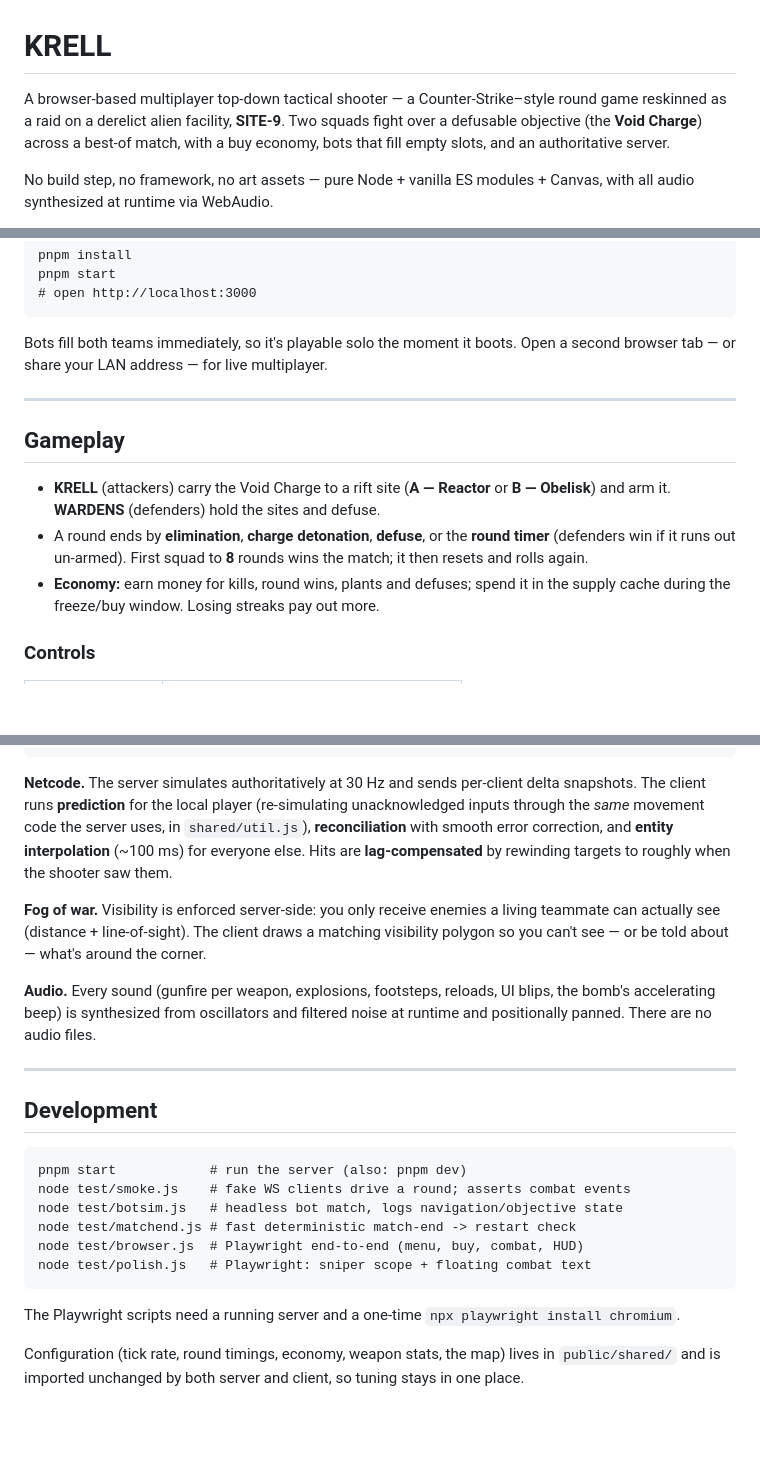
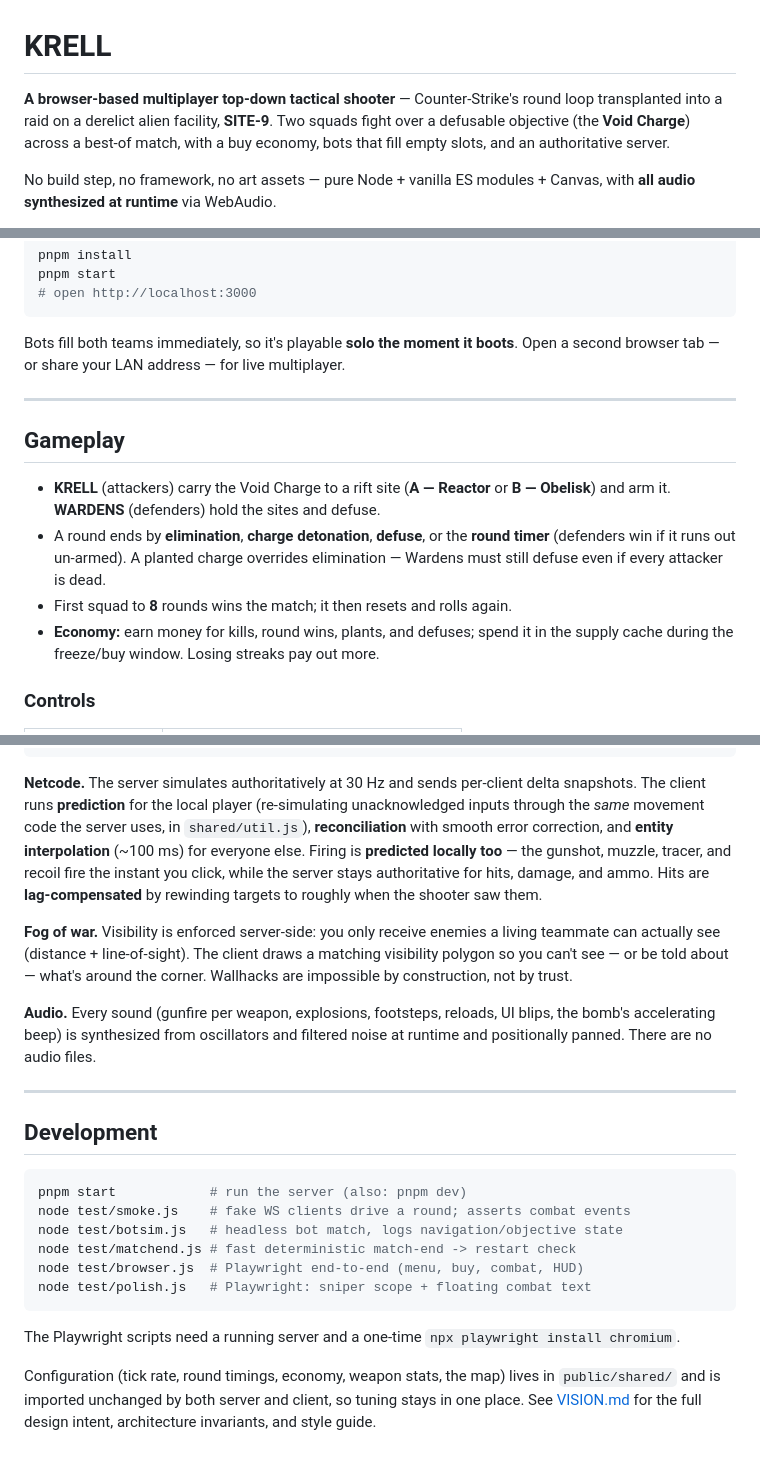
Before and after one commit to divyangchauhan/Krell, a Markdown page: README.md, 3 parts joined by grey strips. Drawn GitHub-style; blank space fills up the shorter version.

Commit message:
docs: polish README (live demo, badges, fire-prediction in netcode)

````diff
--- a/README.md
+++ b/README.md
@@ -1,11 +1,11 @@
 # KRELL
 
-A browser-based multiplayer top-down tactical shooter — a Counter-Strike–style
-round game reskinned as a raid on a derelict alien facility, **SITE-9**. Two
-squads fight over a defusable objective (the **Void Charge**) across a best-of
-match, with a buy economy, bots that fill empty slots, and an authoritative
-server.
+**A browser-based multiplayer top-down tactical shooter** — Counter-Strike's
+round loop transplanted into a raid on a derelict alien facility, **SITE-9**.
+Two squads fight over a defusable objective (the **Void Charge**) across a
+best-of match, with a buy economy, bots that fill empty slots, and an
+authoritative server.
 
 No build step, no framework, no art assets — pure Node + vanilla ES modules +
-Canvas, with all audio synthesized at runtime via WebAudio.
+Canvas, with **all audio synthesized at runtime** via WebAudio.
 
@@ -15,7 +23,7 @@ pnpm start
 # open http://localhost:3000
 ```
 
-Bots fill both teams immediately, so it's playable solo the moment it boots.
+Bots fill both teams immediately, so it's playable **solo the moment it boots**.
 Open a second browser tab — or share your LAN address — for live multiplayer.
 
 ---
@@ -25,9 +33,10 @@ Open a second browser tab — or share your LAN address — for live multiplayer
 - **KRELL** (attackers) carry the Void Charge to a rift site (**A — Reactor** or
   **B — Obelisk**) and arm it. **WARDENS** (defenders) hold the sites and defuse.
 - A round ends by **elimination**, **charge detonation**, **defuse**, or the
-  **round timer** (defenders win if it runs out un-armed). First squad to **8**
-  rounds wins the match; it then resets and rolls again.
-- **Economy:** earn money for kills, round wins, plants and defuses; spend it in
+  **round timer** (defenders win if it runs out un-armed). A planted charge
+  overrides elimination — Wardens must still defuse even if every attacker is dead.
+- First squad to **8** rounds wins the match; it then resets and rolls again.
+- **Economy:** earn money for kills, round wins, plants, and defuses; spend it in
   the supply cache during the freeze/buy window. Losing streaks pay out more.
 
 ### Controls
@@ -73,13 +82,15 @@ test/        node + playwright verification scripts
 delta snapshots. The client runs **prediction** for the local player
 (re-simulating unacknowledged inputs through the *same* movement code the server
 uses, in `shared/util.js`), **reconciliation** with smooth error correction, and
-**entity interpolation** (~100 ms) for everyone else. Hits are **lag-compensated**
-by rewinding targets to roughly when the shooter saw them.
+**entity interpolation** (~100 ms) for everyone else. Firing is **predicted
+locally too** — the gunshot, muzzle, tracer, and recoil fire the instant you
+click, while the server stays authoritative for hits, damage, and ammo. Hits are
+**lag-compensated** by rewinding targets to roughly when the shooter saw them.
 
 **Fog of war.** Visibility is enforced server-side: you only receive enemies a
 living teammate can actually see (distance + line-of-sight). The client draws a
 matching visibility polygon so you can't see — or be told about — what's around
-the corner.
+the corner. Wallhacks are impossible by construction, not by trust.
 
 **Audio.** Every sound (gunfire per weapon, explosions, footsteps, reloads, UI
 blips, the bomb's accelerating beep) is synthesized from oscillators and filtered
@@ -89,7 +100,7 @@ noise at runtime and positionally panned. There are no audio files.
 
 ## Development
 
-```
+```sh
 pnpm start            # run the server (also: pnpm dev)
 node test/smoke.js    # fake WS clients drive a round; asserts combat events
 node test/botsim.js   # headless bot match, logs navigation/objective state
@@ -103,4 +114,5 @@ The Playwright scripts need a running server and a one-time
 
 Configuration (tick rate, round timings, economy, weapon stats, the map) lives in
 `public/shared/` and is imported unchanged by both server and client, so tuning
-stays in one place.
+stays in one place. See [VISION.md](VISION.md) for the full design intent,
+architecture invariants, and style guide.
````
Also changed, not shown: other parts of README.md (+9 -1 lines).
